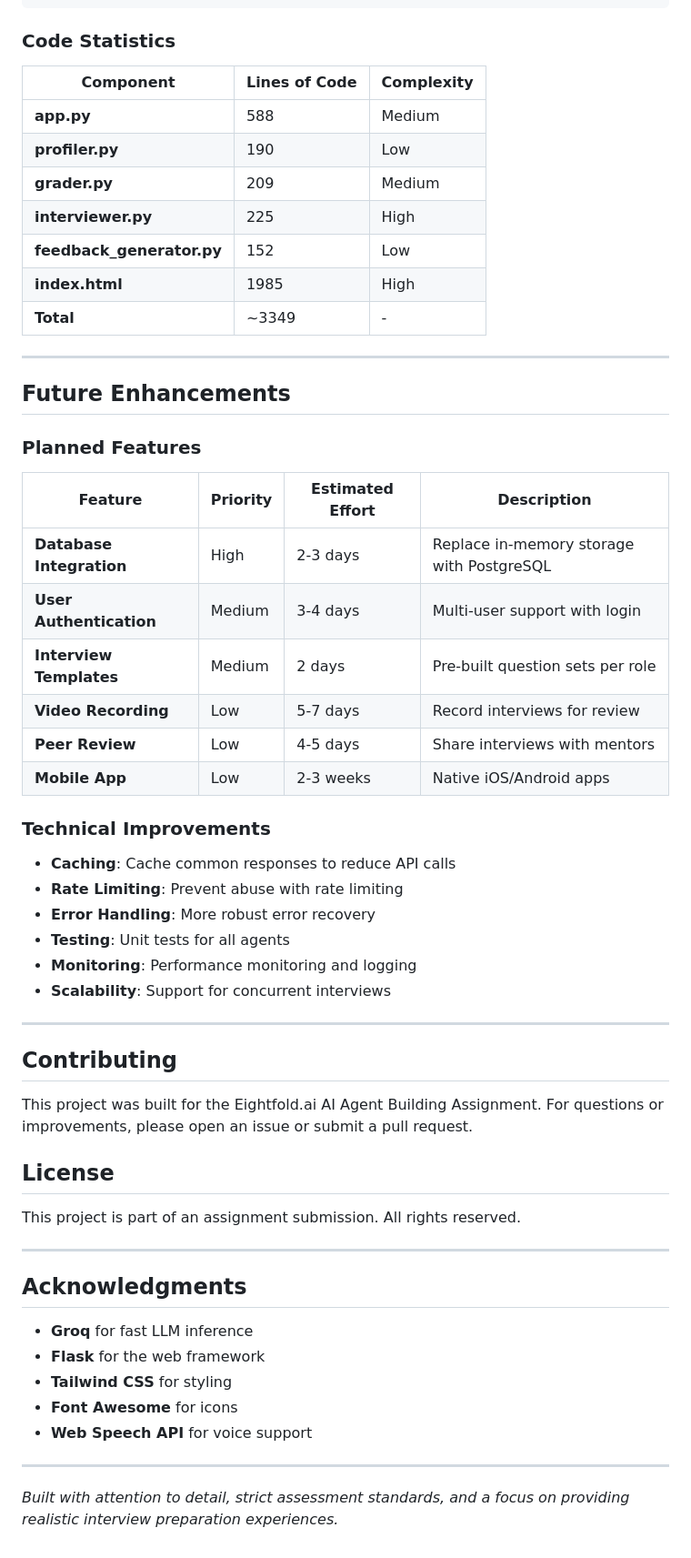
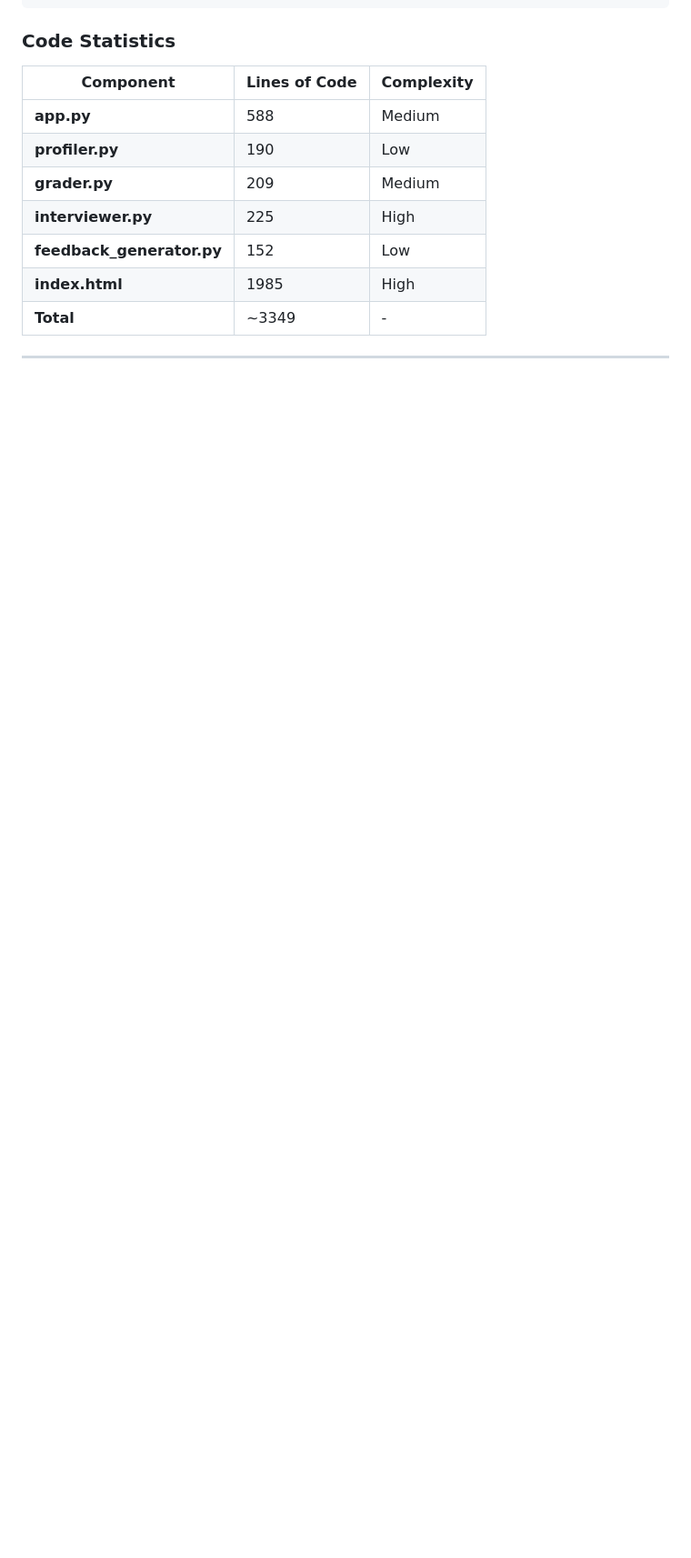
Before and after one commit to Sudheerbmb/Interview_Agent, a Markdown page: README.md, the part around the change. Shown at 91% size. Drawn GitHub-style; blank space fills up the shorter version.

```diff
--- a/README.md
+++ b/README.md
@@ -987,49 +987,3 @@ ag/
 | **Total** | ~3349 | - |
 
 ---
-
-## Future Enhancements
-
-### Planned Features
-
-| Feature | Priority | Estimated Effort | Description |
-|---------|----------|------------------|-------------|
-| **Database Integration** | High | 2-3 days | Replace in-memory storage with PostgreSQL |
-| **User Authentication** | Medium | 3-4 days | Multi-user support with login |
-| **Interview Templates** | Medium | 2 days | Pre-built question sets per role |
-| **Video Recording** | Low | 5-7 days | Record interviews for review |
-| **Peer Review** | Low | 4-5 days | Share interviews with mentors |
-| **Mobile App** | Low | 2-3 weeks | Native iOS/Android apps |
-
-### Technical Improvements
-
-- **Caching**: Cache common responses to reduce API calls
-- **Rate Limiting**: Prevent abuse with rate limiting
-- **Error Handling**: More robust error recovery
-- **Testing**: Unit tests for all agents
-- **Monitoring**: Performance monitoring and logging
-- **Scalability**: Support for concurrent interviews
-
----
-
-## Contributing
-
-This project was built for the Eightfold.ai AI Agent Building Assignment. For questions or improvements, please open an issue or submit a pull request.
-
-## License
-
-This project is part of an assignment submission. All rights reserved.
-
----
-
-## Acknowledgments
-
-- **Groq** for fast LLM inference
-- **Flask** for the web framework
-- **Tailwind CSS** for styling
-- **Font Awesome** for icons
-- **Web Speech API** for voice support
-
----
-
-*Built with attention to detail, strict assessment standards, and a focus on providing realistic interview preparation experiences.*
```
